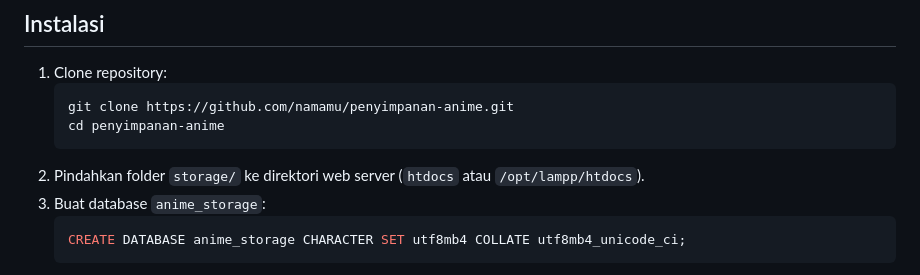
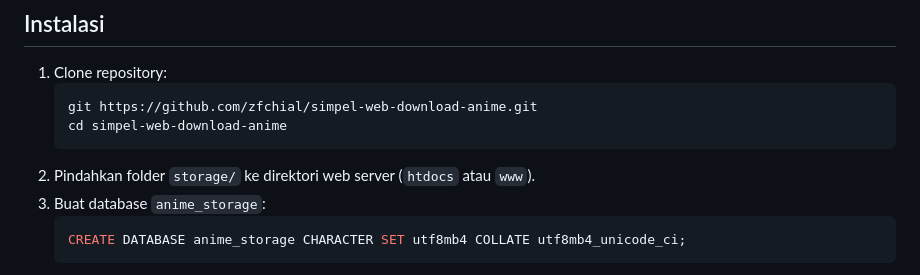
Before and after one commit to zfchial/simpel-web-download-anime, a Markdown page: README.md, the part around the change. Drawn GitHub-style.

````diff
--- a/README.md
+++ b/README.md
@@ -39,10 +39,10 @@ Aplikasi web PHP/MySQL untuk menyimpan dan mengelola koleksi anime pribadi. Proy
 
 1. Clone repository:
    ```bash
-   git clone https://github.com/namamu/penyimpanan-anime.git
-   cd penyimpanan-anime
+   git https://github.com/zfchial/simpel-web-download-anime.git
+   cd simpel-web-download-anime
    ```
-2. Pindahkan folder `storage/` ke direktori web server (`htdocs` atau `/opt/lampp/htdocs`).
+2. Pindahkan folder `storage/` ke direktori web server (`htdocs` atau `www`).
 3. Buat database `anime_storage`:
    ```sql
    CREATE DATABASE anime_storage CHARACTER SET utf8mb4 COLLATE utf8mb4_unicode_ci;
````
